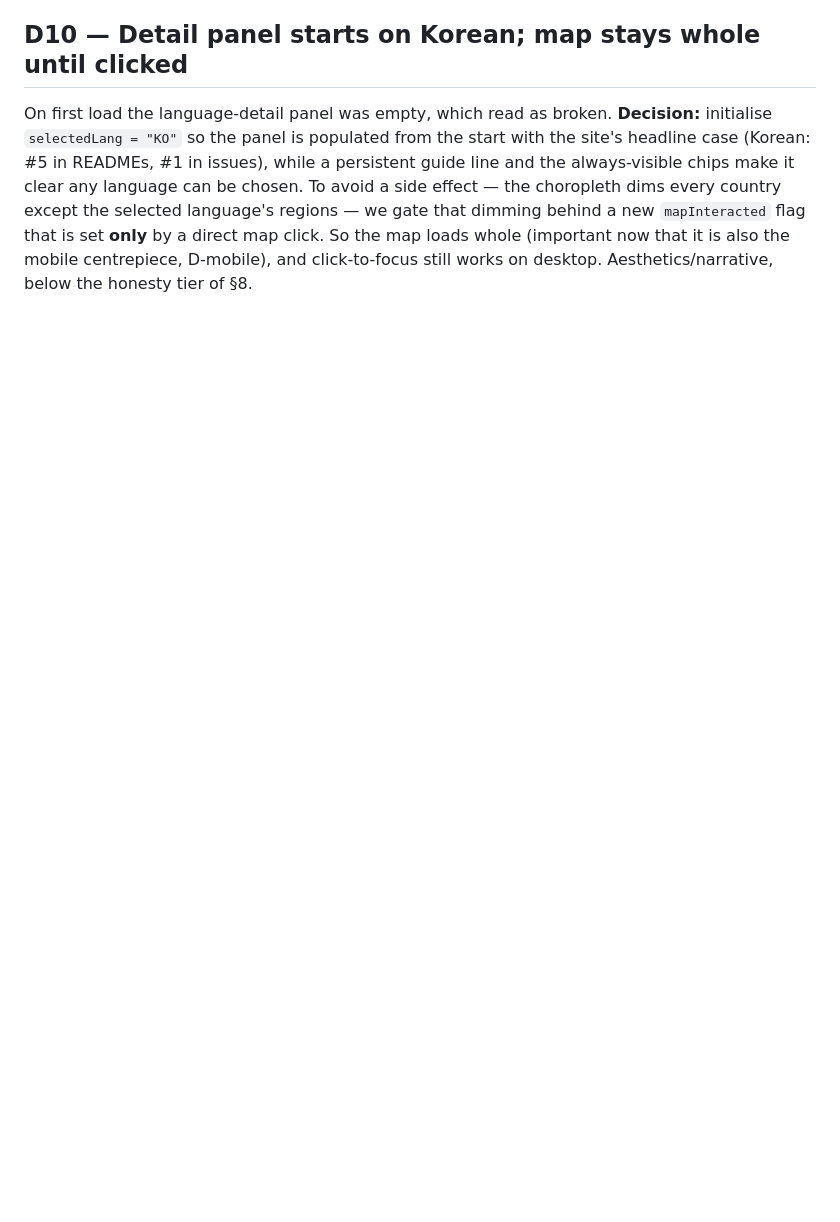
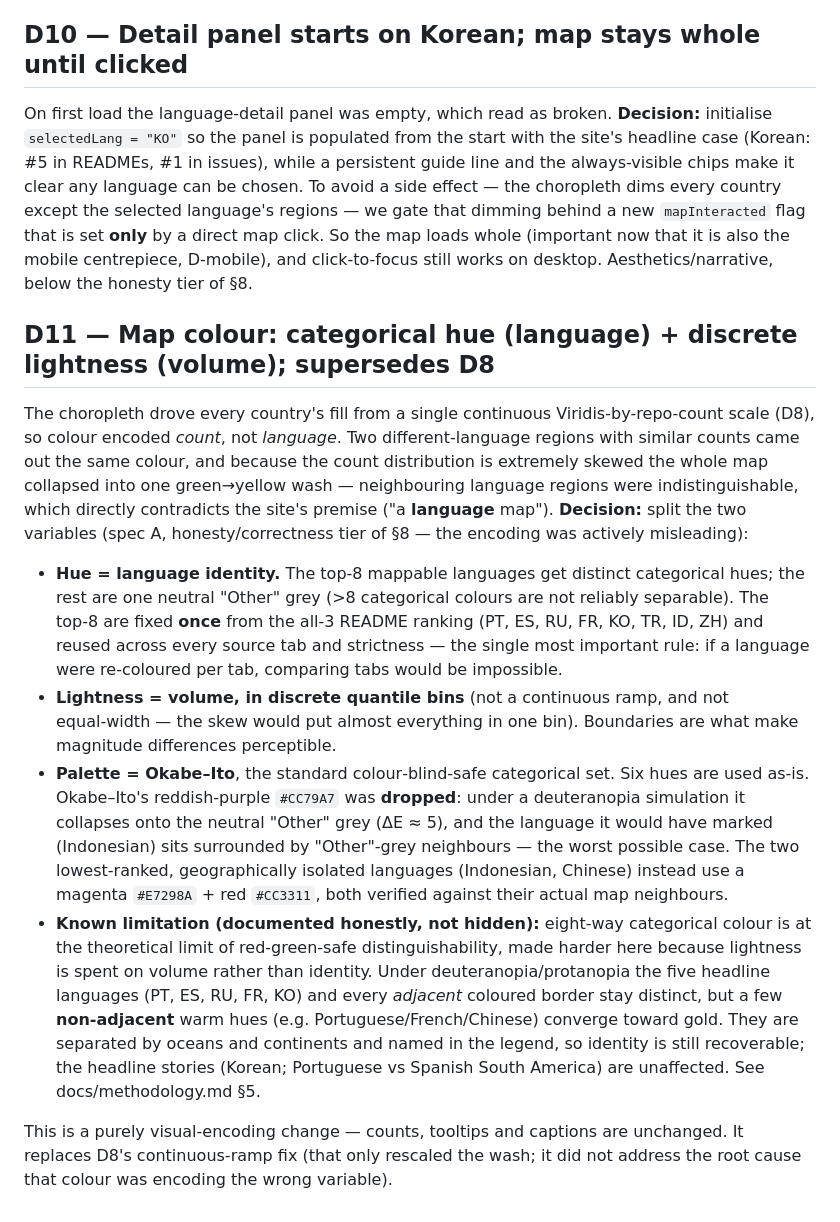
Before and after one commit to hyeonsangjeon/multilingual-oss-map, a Markdown page: docs/decisions.md, the part around the change. Rendered like a GitHub page; blank space fills up the shorter version.

Commit message:
docs: record D11 colour-encoding decision + methodology section
Document why the map moved from a continuous Viridis-by-count scale to
categorical hue (language) + discrete quantile lightness (volume):
the Okabe–Ito palette choice, the reddish-purple → magenta/red
substitution (it collapsed onto the "Other" grey under deuteranopia),
and the honest limitation that 8-way categorical colour is at the
red-green-safe distinguishability limit.

Co-authored-by: Copilot <223556219+Copilot@users.noreply.github.com>

```diff
--- a/docs/decisions.md
+++ b/docs/decisions.md
@@ -82,3 +82,36 @@ except the selected language's regions — we gate that dimming behind a new `ma
 is set **only** by a direct map click. So the map loads whole (important now that it is also the
 mobile centrepiece, D-mobile), and click-to-focus still works on desktop. Aesthetics/narrative,
 below the honesty tier of §8.
+
+## D11 — Map colour: categorical hue (language) + discrete lightness (volume); supersedes D8
+The choropleth drove every country's fill from a single continuous Viridis‑by‑repo‑count scale
+(D8), so colour encoded *count*, not *language*. Two different‑language regions with similar counts
+came out the same colour, and because the count distribution is extremely skewed the whole map
+collapsed into one green→yellow wash — neighbouring language regions were indistinguishable, which
+directly contradicts the site's premise ("a **language** map"). **Decision:** split the two
+variables (spec A, honesty/correctness tier of §8 — the encoding was actively misleading):
+- **Hue = language identity.** The top‑8 mappable languages get distinct categorical hues; the rest
+  are one neutral "Other" grey (>8 categorical colours are not reliably separable). The top‑8 are
+  fixed **once** from the all‑3 README ranking (PT, ES, RU, FR, KO, TR, ID, ZH) and reused across
+  every source tab and strictness — the single most important rule: if a language were re‑coloured
+  per tab, comparing tabs would be impossible.
+- **Lightness = volume, in discrete quantile bins** (not a continuous ramp, and not equal‑width —
+  the skew would put almost everything in one bin). Boundaries are what make magnitude differences
+  perceptible.
+- **Palette = Okabe–Ito**, the standard colour‑blind‑safe categorical set. Six hues are used as‑is.
+  Okabe–Ito's reddish‑purple `#CC79A7` was **dropped**: under a deuteranopia simulation it collapses
+  onto the neutral "Other" grey (ΔE ≈ 5), and the language it would have marked (Indonesian) sits
+  surrounded by "Other"‑grey neighbours — the worst possible case. The two lowest‑ranked,
+  geographically isolated languages (Indonesian, Chinese) instead use a magenta `#E7298A` + red
+  `#CC3311`, both verified against their actual map neighbours.
+- **Known limitation (documented honestly, not hidden):** eight‑way categorical colour is at the
+  theoretical limit of red‑green‑safe distinguishability, made harder here because lightness is
+  spent on volume rather than identity. Under deuteranopia/protanopia the five headline languages
+  (PT, ES, RU, FR, KO) and every *adjacent* coloured border stay distinct, but a few **non‑adjacent**
+  warm hues (e.g. Portuguese/French/Chinese) converge toward gold. They are separated by oceans and
+  continents and named in the legend, so identity is still recoverable; the headline stories
+  (Korean; Portuguese vs Spanish South America) are unaffected. See docs/methodology.md §5.
+
+This is a purely visual‑encoding change — counts, tooltips and captions are unchanged. It replaces
+D8's continuous‑ramp fix (that only rescaled the wash; it did not address the root cause that colour
+was encoding the wrong variable).
```
Also changed, not shown: docs/methodology.md (+15 -2 lines).
